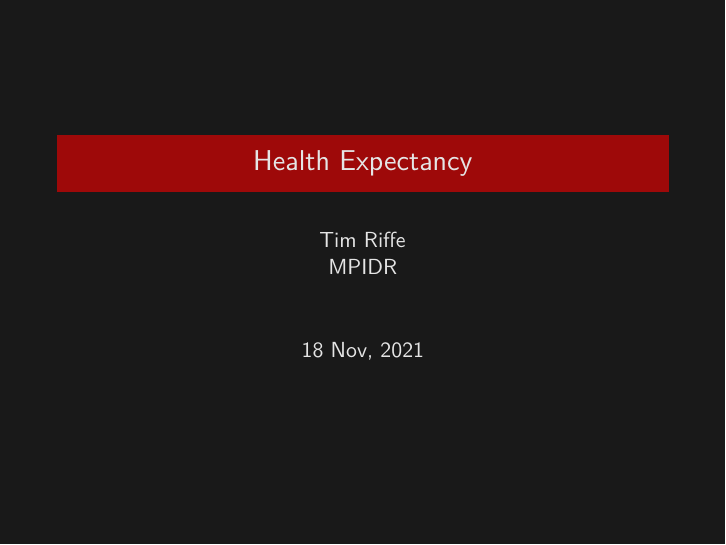
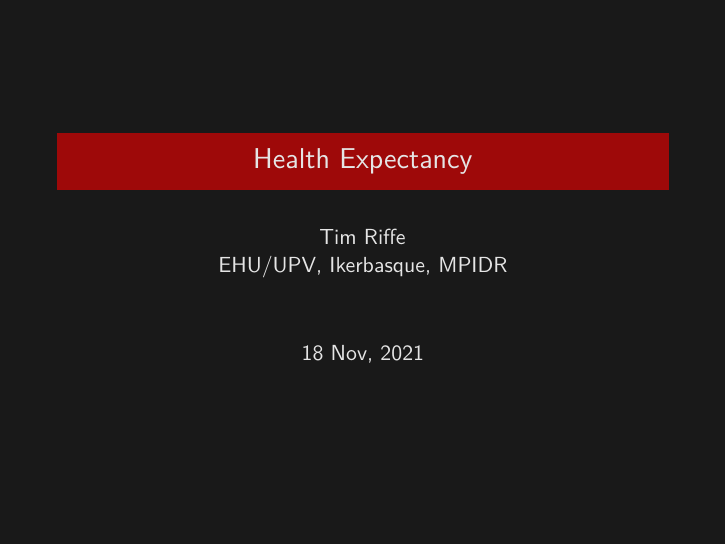
Before and after one commit to timriffe/PHDS_HLE_2021, an R Markdown document (pres.Rmd): page 1 of 19. Rendered offline with R 4.5, knitr and Pandoc, then LaTeX, with nearby package versions; some code elsewhere in the file could not run offline.

Commit message:
upload presentation

```diff
--- a/pres.Rmd
+++ b/pres.Rmd
@@ -2,7 +2,7 @@
 title: "Health Expectancy"
 author: |
   | Tim Riffe
-  | MPIDR
+  | EHU/UPV, Ikerbasque, MPIDR
 date: "18 Nov, 2021"
 output:
   beamer_presentation:
```
Also changed, not shown: Exercises.R (+3 -0 lines), pres.pdf (added), pres.Rmd (2 more changed lines), 1 other file.
